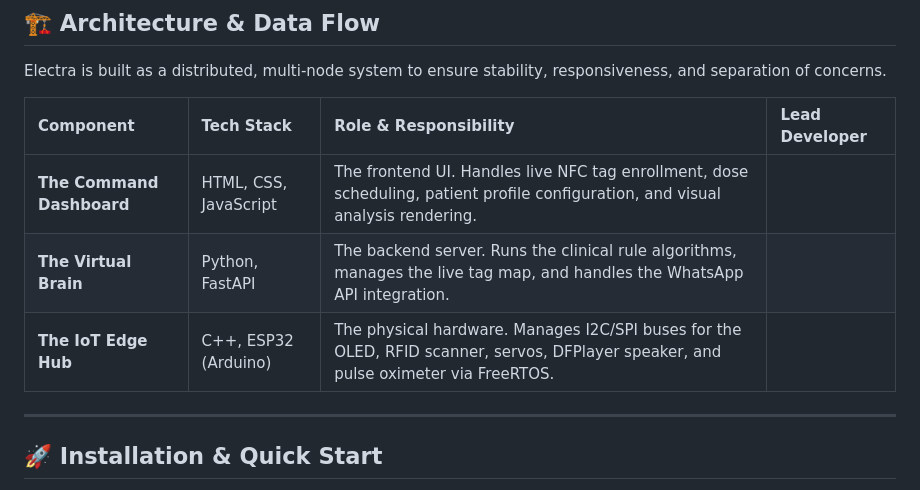
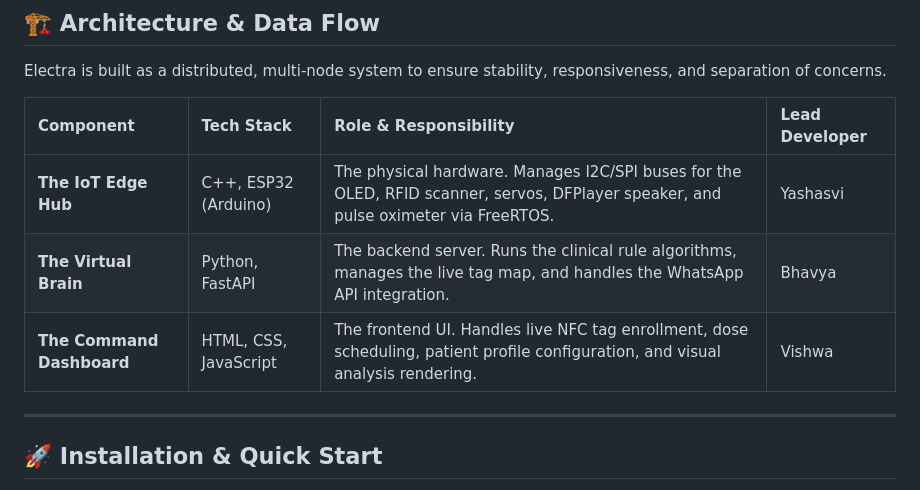
Before and after one commit to patelvishwa2302-blip/ELECTRA, a Markdown page: README.md, the part around the change. Rendered like a GitHub page.

```diff
--- a/README.md
+++ b/README.md
@@ -34,9 +34,9 @@ Electra is built as a distributed, multi-node system to ensure stability, respon
 
 | Component | Tech Stack | Role & Responsibility | Lead Developer |
 | :--- | :--- | :--- | :--- |
-| **The Command Dashboard** | HTML, CSS, JavaScript | The frontend UI. Handles live NFC tag enrollment, dose scheduling, patient profile configuration, and visual analysis rendering.|
-| **The Virtual Brain** | Python, FastAPI | The backend server. Runs the clinical rule algorithms, manages the live tag map, and handles the WhatsApp API integration.|
-| **The IoT Edge Hub** | C++, ESP32 (Arduino) | The physical hardware. Manages I2C/SPI buses for the OLED, RFID scanner, servos, DFPlayer speaker, and pulse oximeter via FreeRTOS.|
+| **The IoT Edge Hub** | C++, ESP32 (Arduino) | The physical hardware. Manages I2C/SPI buses for the OLED, RFID scanner, servos, DFPlayer speaker, and pulse oximeter via FreeRTOS. | Yashasvi |
+| **The Virtual Brain** | Python, FastAPI | The backend server. Runs the clinical rule algorithms, manages the live tag map, and handles the WhatsApp API integration. | Bhavya |
+| **The Command Dashboard** | HTML, CSS, JavaScript | The frontend UI. Handles live NFC tag enrollment, dose scheduling, patient profile configuration, and visual analysis rendering. | Vishwa |
 
 ---
 
```
